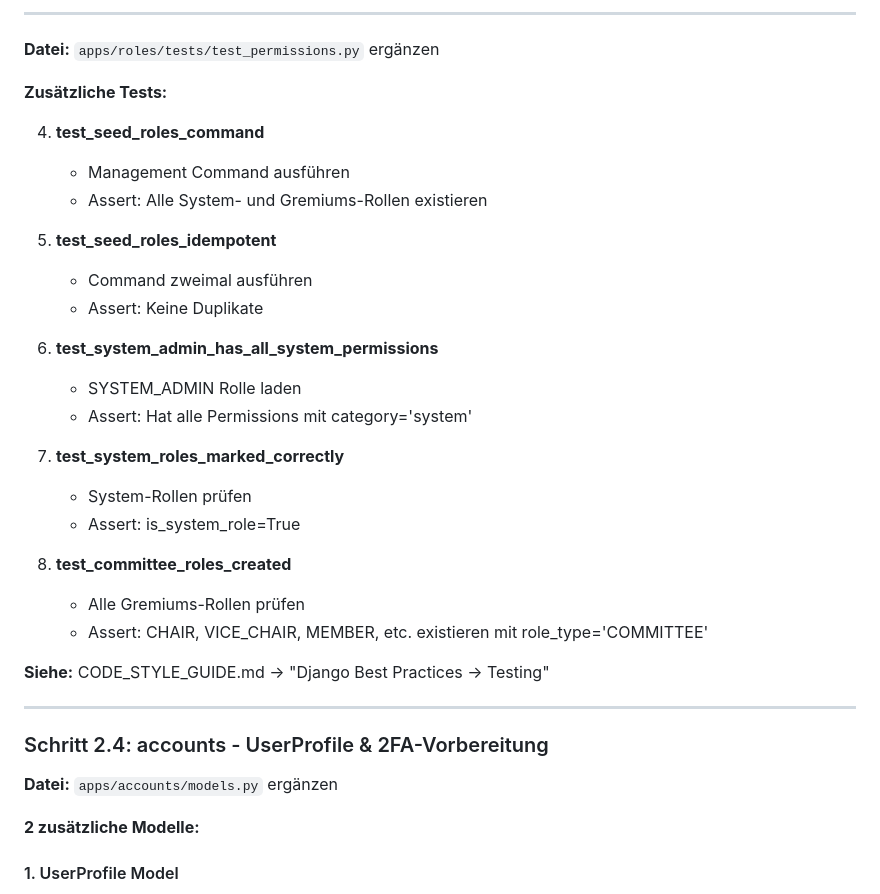
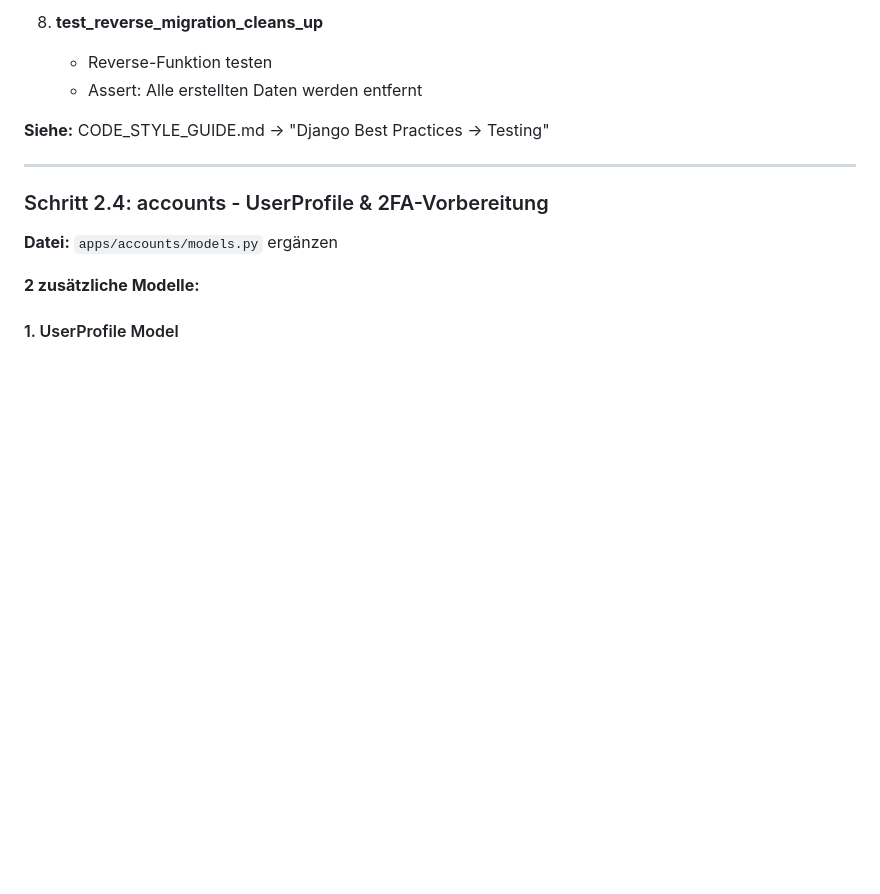
Before and after one commit to Cloud500/br_manager, a Markdown page: docs/implementation/01_accounts_and_roles.md, the part around one of its changes. GitHub-like rendering; blank space fills up the shorter version.

```diff
--- a/docs/implementation/01_accounts_and_roles.md
+++ b/docs/implementation/01_accounts_and_roles.md
@@ -651,28 +665,6 @@ python manage.py seed_roles
----
-
-**Datei:** `apps/roles/tests/test_permissions.py` ergänzen
-
-**Zusätzliche Tests:**
-
-4. **test_seed_roles_command**
-   - Management Command ausführen
-   - Assert: Alle System- und Gremiums-Rollen existieren
-
-5. **test_seed_roles_idempotent**
-   - Command zweimal ausführen
-   - Assert: Keine Duplikate
-
-6. **test_system_admin_has_all_system_permissions**
-   - SYSTEM_ADMIN Rolle laden
-   - Assert: Hat alle Permissions mit category='system'
-
-7. **test_system_roles_marked_correctly**
-   - System-Rollen prüfen
-   - Assert: is_system_role=True
-
-8. **test_committee_roles_created**
-   - Alle Gremiums-Rollen prüfen
-   - Assert: CHAIR, VICE_CHAIR, MEMBER, etc. existieren mit role_type='COMMITTEE'
+8. **test_reverse_migration_cleans_up**
+   - Reverse-Funktion testen
+   - Assert: Alle erstellten Daten werden entfernt
 
 **Siehe:** CODE_STYLE_GUIDE.md → "Django Best Practices → Testing"
 
```
Also changed, not shown: other parts of docs/implementation/01_accounts_and_roles.md (+73 -59 lines).
